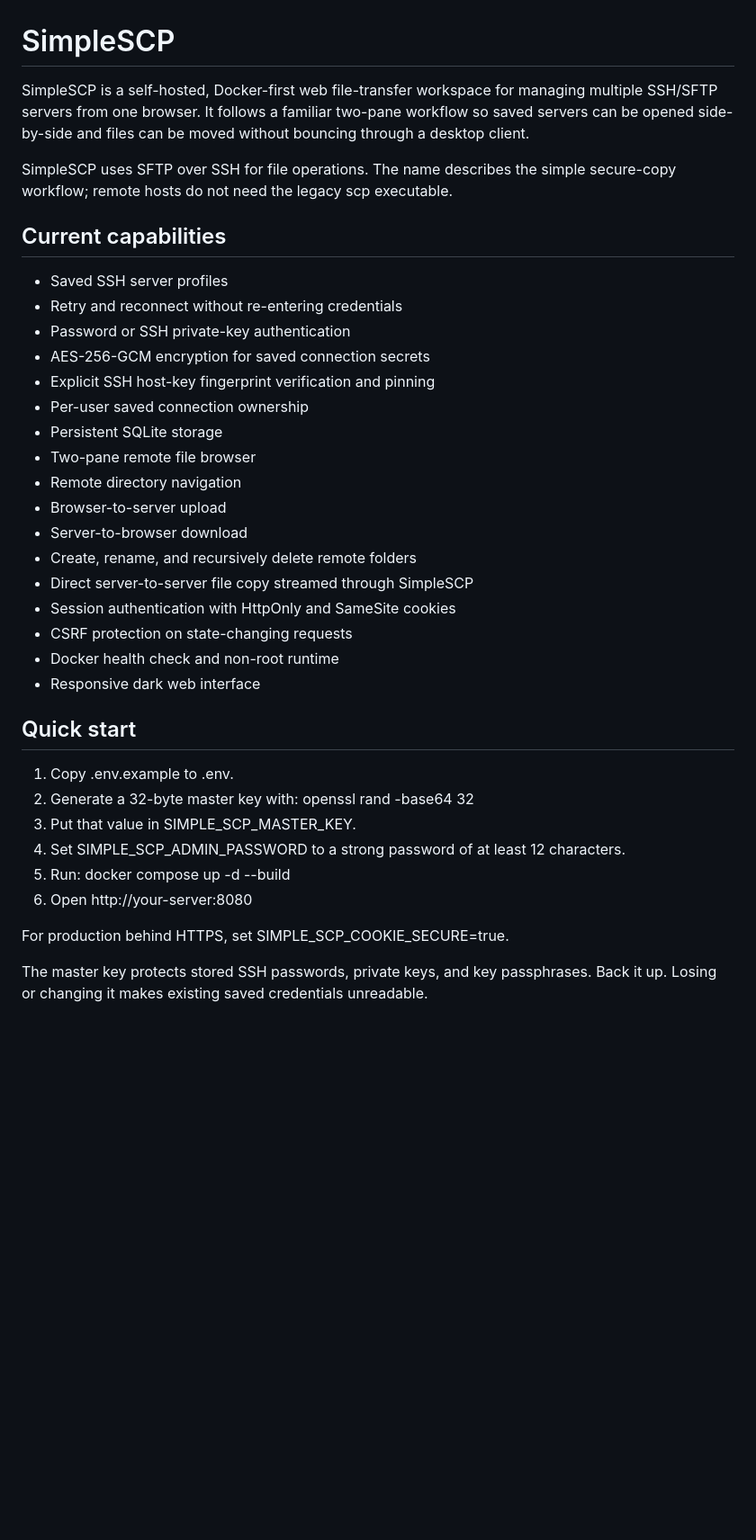
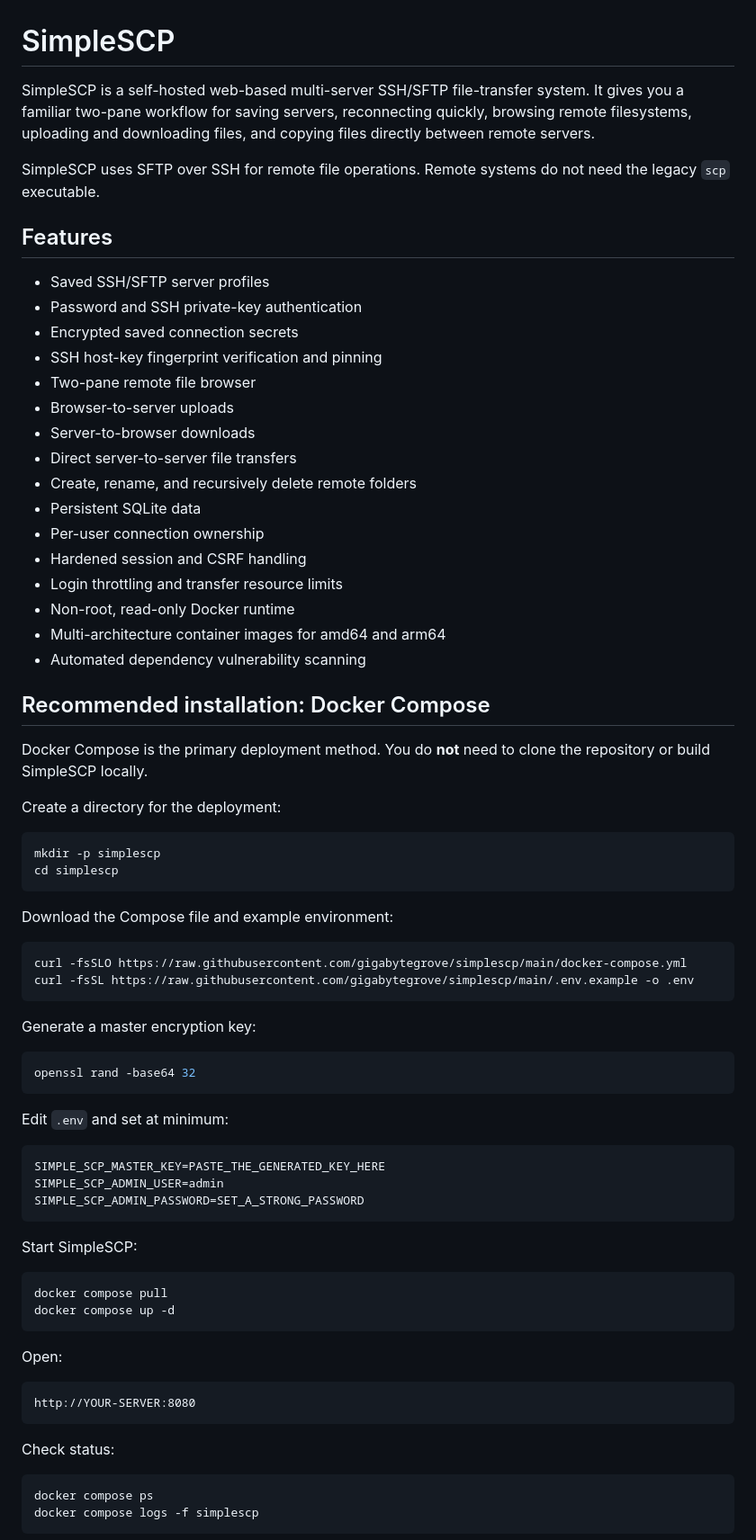
Before and after one commit to gigabytegrove/simplescp, a Markdown page: README.md, the part around one of its changes. Shown at 90% size. Rendered like a GitHub page; blank space fills up the shorter version.

Commit message:
Make Docker Compose the primary deployment path

````diff
--- a/README.md
+++ b/README.md
@@ -1,38 +1,77 @@
 # SimpleSCP
 
-SimpleSCP is a self-hosted, Docker-first web file-transfer workspace for managing multiple SSH/SFTP servers from one browser. It follows a familiar two-pane workflow so saved servers can be opened side-by-side and files can be moved without bouncing through a desktop client.
+SimpleSCP is a self-hosted web-based multi-server SSH/SFTP file-transfer system. It gives you a familiar two-pane workflow for saving servers, reconnecting quickly, browsing remote filesystems, uploading and downloading files, and copying files directly between remote servers.
 
-SimpleSCP uses SFTP over SSH for file operations. The name describes the simple secure-copy workflow; remote hosts do not need the legacy scp executable.
+SimpleSCP uses SFTP over SSH for remote file operations. Remote systems do not need the legacy `scp` executable.
 
-## Current capabilities
+## Features
 
-- Saved SSH server profiles
-- Retry and reconnect without re-entering credentials
-- Password or SSH private-key authentication
-- AES-256-GCM encryption for saved connection secrets
-- Explicit SSH host-key fingerprint verification and pinning
-- Per-user saved connection ownership
-- Persistent SQLite storage
+- Saved SSH/SFTP server profiles
+- Password and SSH private-key authentication
+- Encrypted saved connection secrets
+- SSH host-key fingerprint verification and pinning
 - Two-pane remote file browser
-- Remote directory navigation
-- Browser-to-server upload
-- Server-to-browser download
+- Browser-to-server uploads
+- Server-to-browser downloads
+- Direct server-to-server file transfers
 - Create, rename, and recursively delete remote folders
-- Direct server-to-server file copy streamed through SimpleSCP
-- Session authentication with HttpOnly and SameSite cookies
-- CSRF protection on state-changing requests
-- Docker health check and non-root runtime
-- Responsive dark web interface
+- Persistent SQLite data
+- Per-user connection ownership
+- Hardened session and CSRF handling
+- Login throttling and transfer resource limits
+- Non-root, read-only Docker runtime
+- Multi-architecture container images for amd64 and arm64
+- Automated dependency vulnerability scanning
 
-## Quick start
+## Recommended installation: Docker Compose
 
-1. Copy .env.example to .env.
-2. Generate a 32-byte master key with: openssl rand -base64 32
-3. Put that value in SIMPLE_SCP_MASTER_KEY.
-4. Set SIMPLE_SCP_ADMIN_PASSWORD to a strong password of at least 12 characters.
-5. Run: docker compose up -d --build
-6. Open http://your-server:8080
+Docker Compose is the primary deployment method. You do **not** need to clone the repository or build SimpleSCP locally.
 
-For production behind HTTPS, set SIMPLE_SCP_COOKIE_SECURE=true.
+Create a directory for the deployment:
 
-The master key protects stored SSH passwords, private keys, and key passphrases. Back it up. Losing or changing it makes existing saved credentials unreadable.
+```bash
+mkdir -p simplescp
+cd simplescp
+```
+
+Download the Compose file and example environment:
+
+```bash
+curl -fsSLO https://raw.githubusercontent.com/gigabytegrove/simplescp/main/docker-compose.yml
+curl -fsSL https://raw.githubusercontent.com/gigabytegrove/simplescp/main/.env.example -o .env
+```
+
+Generate a master encryption key:
+
+```bash
+openssl rand -base64 32
+```
+
+Edit `.env` and set at minimum:
+
+```dotenv
+SIMPLE_SCP_MASTER_KEY=PASTE_THE_GENERATED_KEY_HERE
+SIMPLE_SCP_ADMIN_USER=admin
+SIMPLE_SCP_ADMIN_PASSWORD=SET_A_STRONG_PASSWORD
+```
+
+Start SimpleSCP:
+
+```bash
+docker compose pull
+docker compose up -d
+```
+
+Open:
+
+```text
+http://YOUR-SERVER:8080
+```
+
+Check status:
+
+```bash
+docker compose ps
+docker compose logs -f simplescp
+```
+
````
Also changed, not shown: other parts of README.md (+89 -42 lines).
